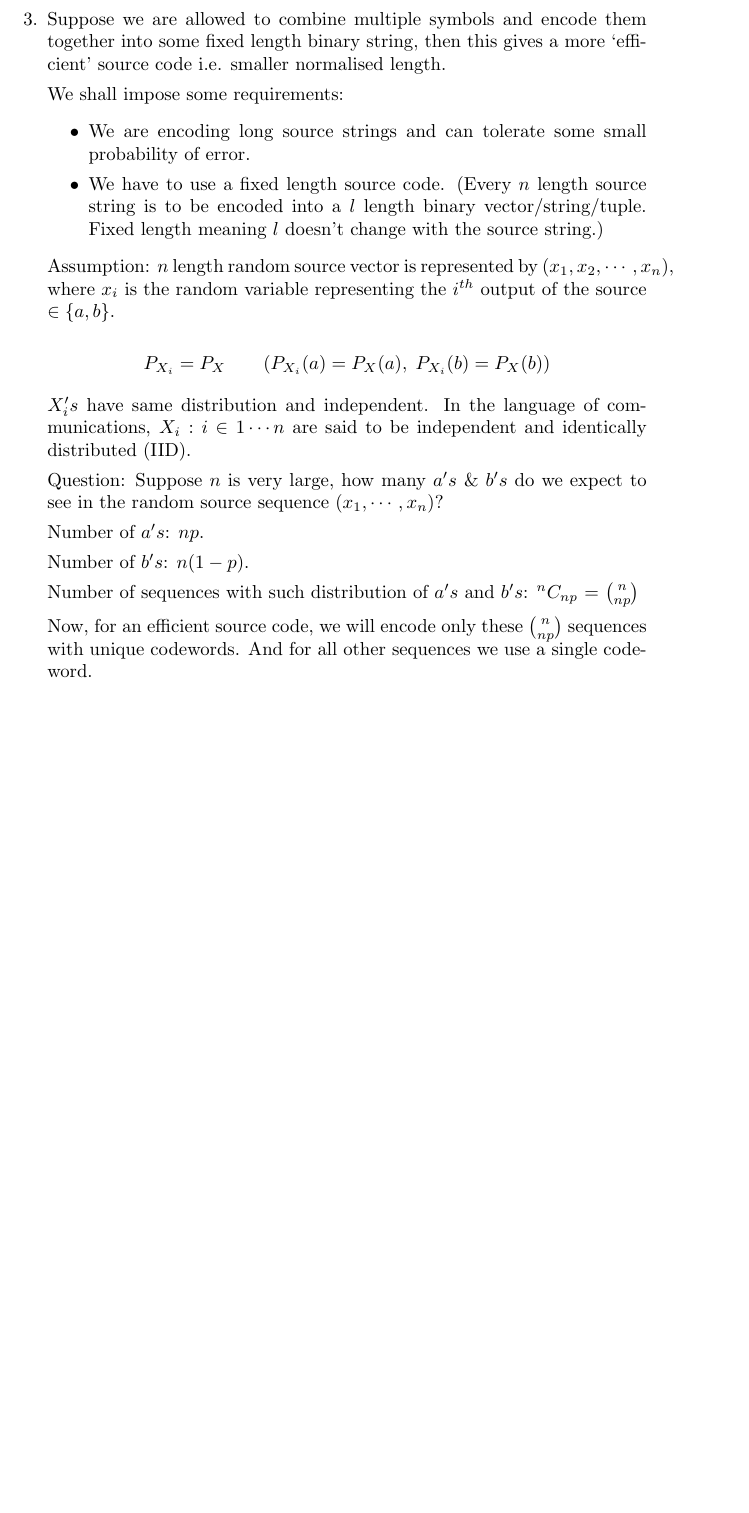
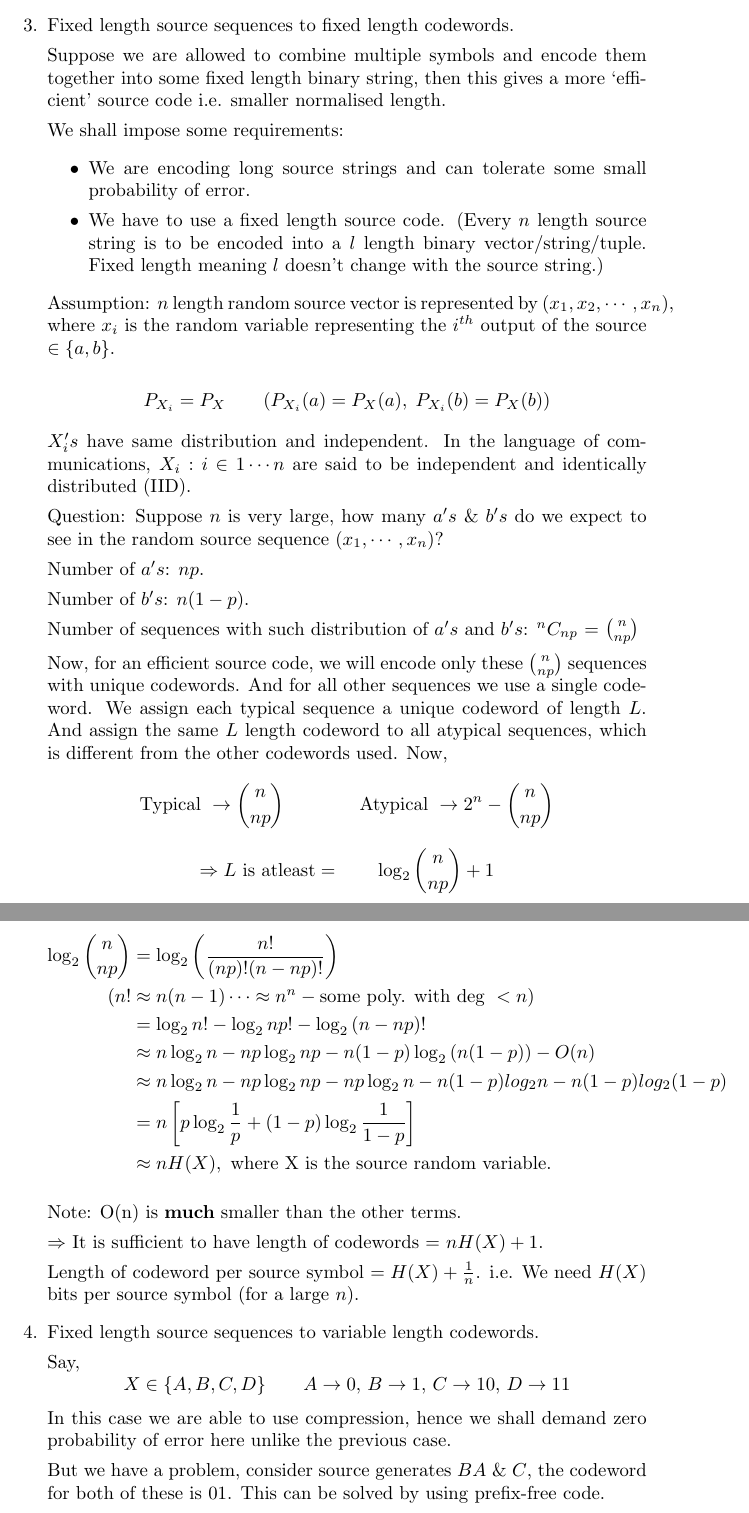
Before and after one commit to thundermage117/Information-Comm.-Notes, a LaTeX document (Notes_week4.tex): part of page 2 of 2 before the commit and two parts of pages 2 and 3 of 3 after it, the two joined at a grey line, cut at the place of the change, the shorter picture padded with empty space. Compiled offline with pdfLaTeX.

Commit message:
Completed 16/6 notes

```diff
--- a/Notes_week4.tex
+++ b/Notes_week4.tex
@@ -44,7 +50,9 @@ We will be dealing with fixed length source code.
     $$C_{s}':\{ a,b\}^3 \to \{ 0,1\} $$
     Length is $1$, while normalised length is $\frac{1}{3}$. This would be a good code if, $(a,a,a)$ has a very high probability and the 7 other vectors have small probability.
 
-    \item Suppose we are allowed to combine multiple symbols and encode them together into some fixed length binary string, then this gives a more `efficient' source code i.e. smaller normalised length.
+    \item Fixed length source sequences to fixed length codewords.
+
+    Suppose we are allowed to combine multiple symbols and encode them together into some fixed length binary string, then this gives a more `efficient' source code i.e. smaller normalised length.
 
     We shall impose some requirements:
     \begin{itemize}
@@ -63,10 +71,37 @@ We will be dealing with fixed length source code.
 
     Number of $b's$: $n(1-p)$.
 
-    Number of sequences with such distribution of $a's$ and $b's$: $\Comb{n}{np}$ = $n \choose np$
+    Number of sequences with such distribution of $a's$ and $b's$: $\Comb{n}{np}$ = ${n \choose np}$
 
     Now, for an efficient source code, we will encode only these $n \choose np$ sequences with unique codewords. And for all other sequences we use a single codeword.
+%16/6
+    We assign each typical sequence a unique codeword of length $L$. And assign the same $L$ length codeword to all atypical sequences, which is different from the other codewords used. Now,
+    $$\text{Typical }\to {n \choose np} \qquad\qquad \text{Atypical }\to 2^n- {n \choose np} $$
+    $$ \Rightarrow L \text{ is atleast}=\qquad \log_2 {n \choose np} +1 $$
+    \begin{align*}
+        \log_2 {n \choose np} &= \log_2 \left(\frac{n!}{(np)!(n-np)!} \right) \\
+        (n! &\approx n(n-1)\cdots \approx n^n-\text{some poly. with deg }< n) \\
+        &= \log_2 n! - \log_2 np! - \log_2{(n-np)!} \\
+        &\approx n\log_2 n - np \log_2 np - n(1-p)\log_2{(n(1-p))}-O(n) \\
+        &\approx n\log_2 n - np \log_2 np - np \log_2 n - n(1-p)log_2 n - n(1-p)log_2 (1-p) \\
+        &=n \left[p\log_2 \frac{1}{p}+ (1-p)\log_2 \frac{1}{1-p} \right]\\
+        &\approx nH(X), \text{ where X is the source random variable.}
+    \end{align*}
 
+    Note: O(n) is \textbf{much} smaller than the other terms.
+
+    $\Rightarrow$ It is sufficient to have length of codewords = $nH(X)+1$.
+
+    Length of codeword per source symbol $=H(X)+\frac{1}{n}$. i.e. We need $H(X)$ bits per source symbol (for a large $n$).
+
+    \item Fixed length source sequences to variable length codewords.
+
+    Say,
+    $$ X \in \{ A,B,C,D\} \qquad A\to 0 ,\, B \to 1,\, C\to 10,\, D \to 11$$
+    In this case we are able to use compression, hence we shall demand zero probability of error here unlike the previous case.
+
+    But we have a problem, consider source generates $BA$ \& $C$, the codeword for both of these is $01$. This can be solved by using prefix-free code.
+%18/6
 \end{enumerate}
 
 
```
Also changed, not shown: Notes_week4.pdf, Notes_week4.tex (6 more changed lines), 5 other files.
